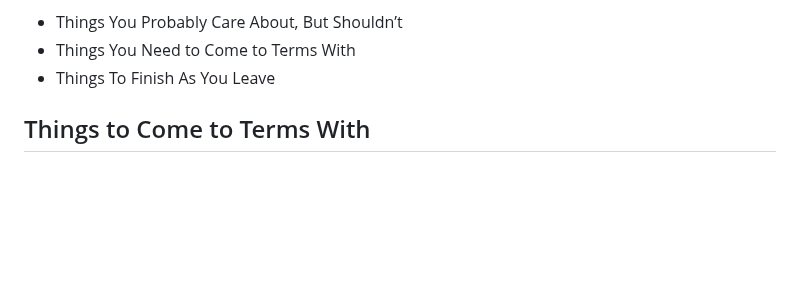
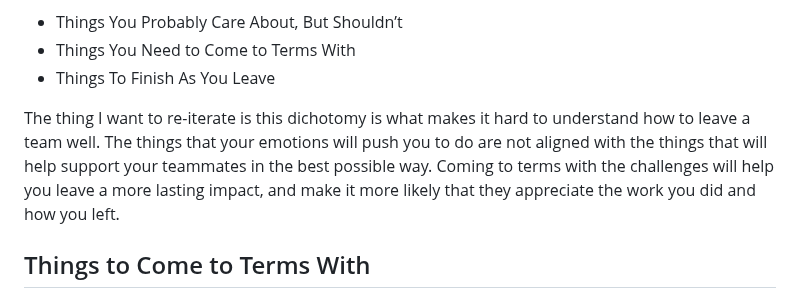
Before and after one commit to Stuwert/blog, a Markdown page: src/posts/how-to-leave-well.md, the part around the change. GitHub-like rendering; blank space fills up the shorter version.

Commit message:
Add note

```diff
--- a/src/posts/how-to-leave-well.md
+++ b/src/posts/how-to-leave-well.md
@@ -19,6 +19,8 @@ There are three responses during this process
 - Things You Probably Care About, But Shouldn’t
 - Things You Need to Come to Terms With
 - Things To Finish As You Leave
+
+The thing I want to re-iterate is this dichotomy is what makes it hard to understand how to leave a team well. The things that your emotions will push you to do are not aligned with the things that will help support your teammates in the best possible way. Coming to terms with the challenges will help you leave a more lasting impact, and make it more likely that they appreciate the work you did and how you left.
 
 ## Things to Come to Terms With
 
```
